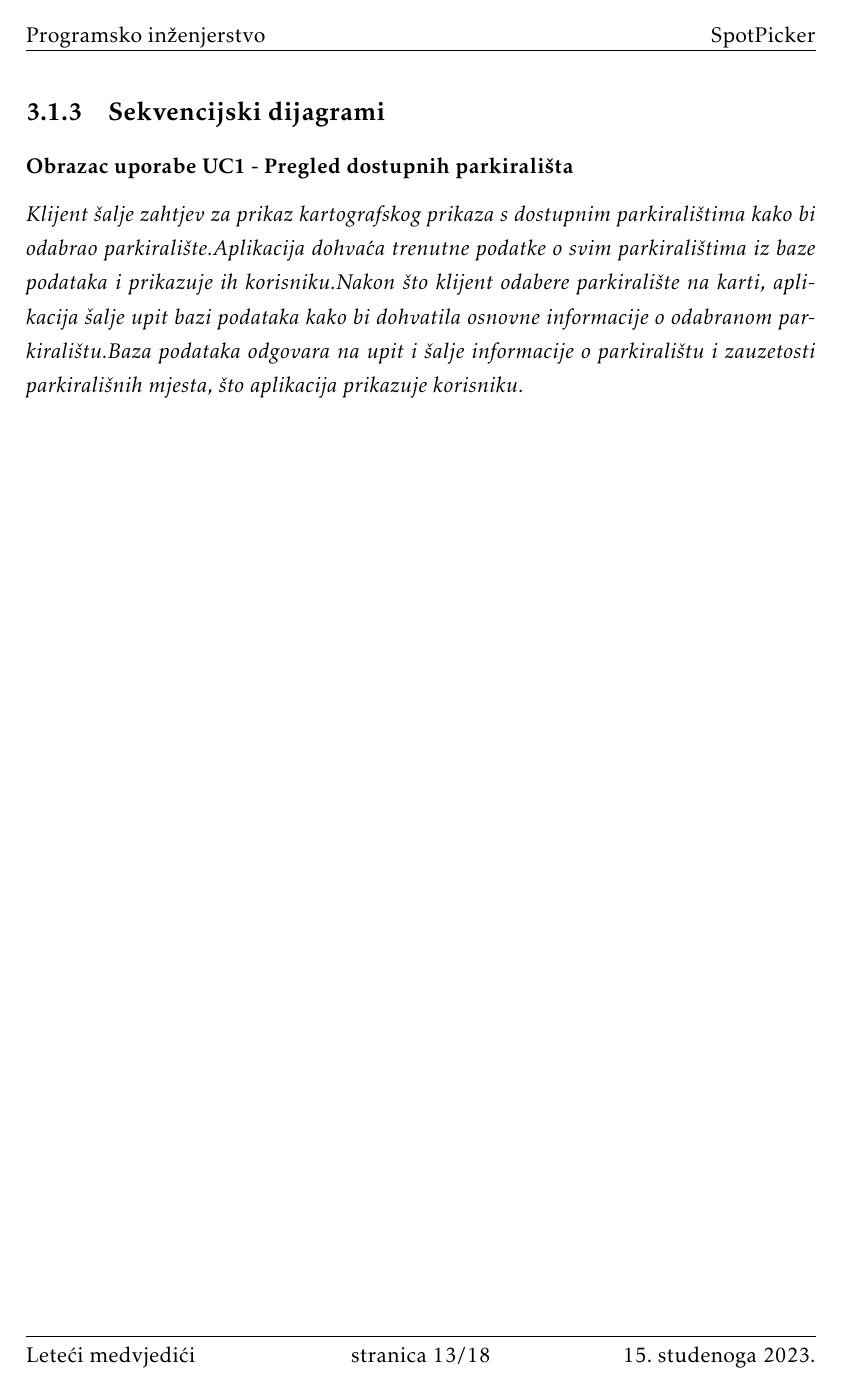
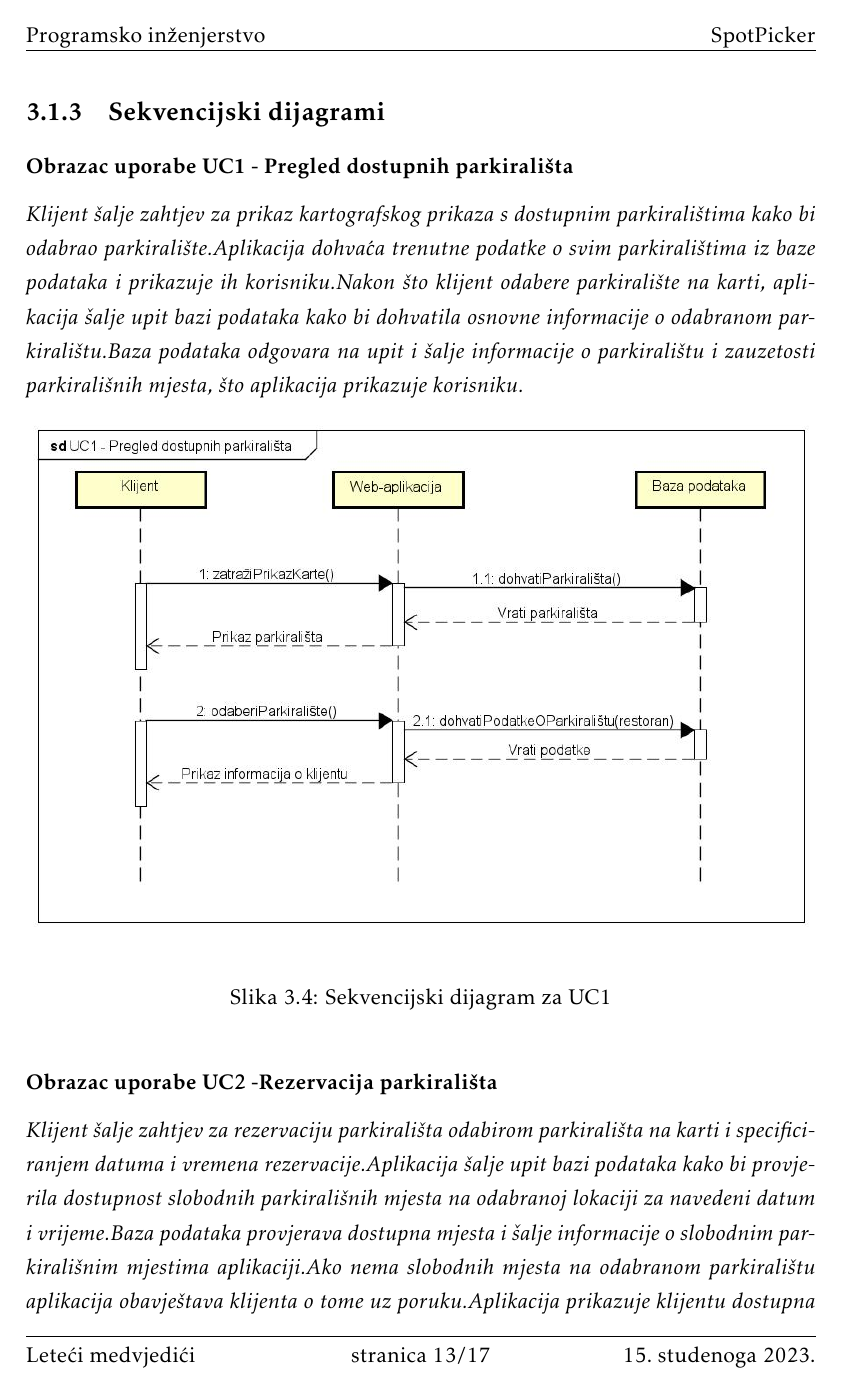
Before and after one commit to marioolcar/LETECI_MEDVJEDICI, a LaTeX document (Dokumentacija/PROGI_2023_LETECI_MEDVJEDICI_v1_0.tex, which reads Dokumentacija/Specifikacija_programske_potpore.tex): page 14 of 19 before the commit and page 14 of 18 after it. The pictures show the PDF file Dokumentacija/PROGI_2023_LETECI_MEDVJEDICI_v1_0.pdf that the author committed with the source.

Commit message:
Ispravljeno postavljanje sekvencijskih dijagrama
Ispravljeno postavljanje sekvencijskih dijagrama tako da budu na istoj stranici kao i tekst uz koji bi trebali biti.

```diff
--- a/Dokumentacija/Specifikacija_programske_potpore.tex
+++ b/Dokumentacija/Specifikacija_programske_potpore.tex
@@ -311,10 +311,8 @@
 
 \textit{Klijent šalje zahtjev za prikaz kartografskog prikaza s dostupnim parkiralištima kako bi odabrao parkiralište.Aplikacija dohvaća trenutne podatke o svim parkiralištima iz baze podataka i prikazuje ih korisniku.Nakon što klijent odabere parkiralište na karti, aplikacija šalje upit bazi podataka kako bi dohvatila osnovne informacije o odabranom parkiralištu.Baza podataka odgovara na upit i šalje informacije o parkiralištu i zauzetosti parkirališnih mjesta, što aplikacija prikazuje korisniku.}
 
-\newpage
-
 % TODO: \usepackage{graphicx} required
-\begin{figure}
+\begin{figure}[!htb]
 	\centering
 	\includegraphics[width=1\linewidth]{"dijagrami/UC1 - Pregled dostupnih parkirališta"}
 	\caption{Sekvencijski dijagram za UC1}
```
Also changed, not shown: Dokumentacija/PROGI_2023_LETECI_MEDVJEDICI_v1_0.pdf, 11 other files.
